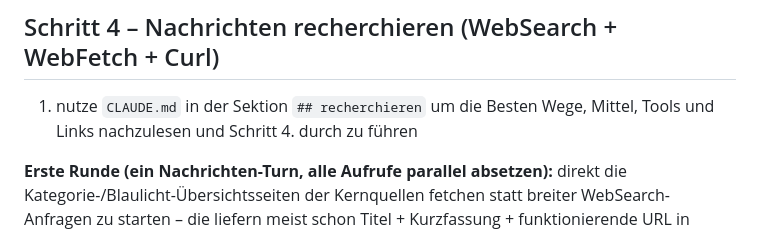
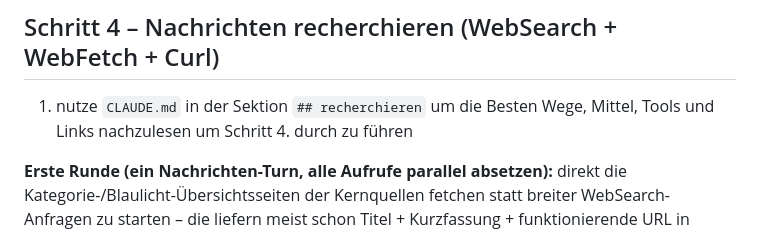
Before and after one commit to domezos2024/aktuelles, a Markdown page: .claude/commands/tagesnachrichten-lohr-aschaffenburg.md, the part around the change. Rendered like a GitHub page.

```diff
--- a/.claude/commands/tagesnachrichten-lohr-aschaffenburg.md
+++ b/.claude/commands/tagesnachrichten-lohr-aschaffenburg.md
@@ -64,7 +64,7 @@ URL: `https://api.brightsky.dev/weather?lat=50.0&lon=9.57&date=HEUTE&last_date=
 
 ## Schritt 4 – Nachrichten recherchieren (WebSearch + WebFetch + Curl)
 
-1. nutze `CLAUDE.md` in der Sektion `## recherchieren` um die Besten Wege, Mittel, Tools und Links nachzulesen und Schritt 4. durch zu führen
+1. nutze `CLAUDE.md` in der Sektion `## recherchieren` um die Besten Wege, Mittel, Tools und Links nachzulesen um Schritt 4. durch zu führen
 
 **Erste Runde (ein Nachrichten-Turn, alle Aufrufe parallel absetzen):** direkt die
 Kategorie-/Blaulicht-Übersichtsseiten der Kernquellen fetchen statt breiter WebSearch-Anfragen
```
